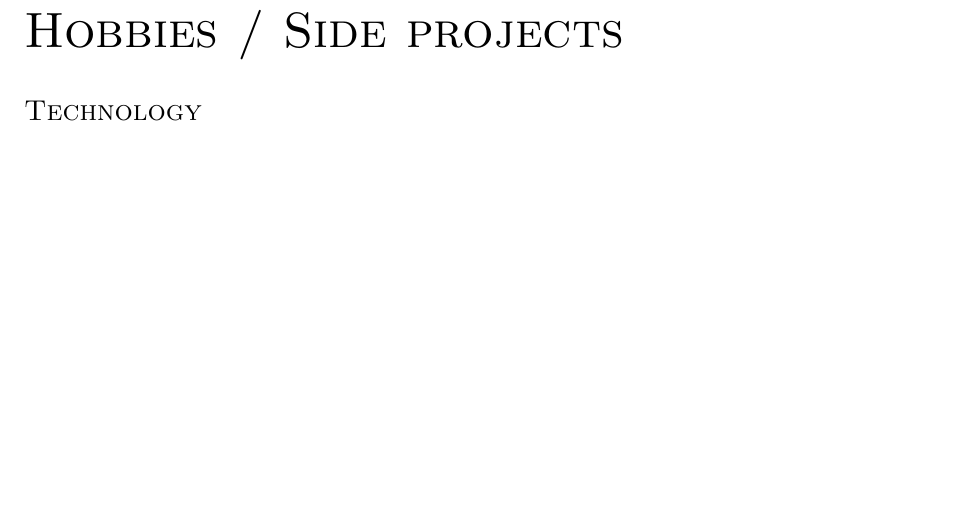
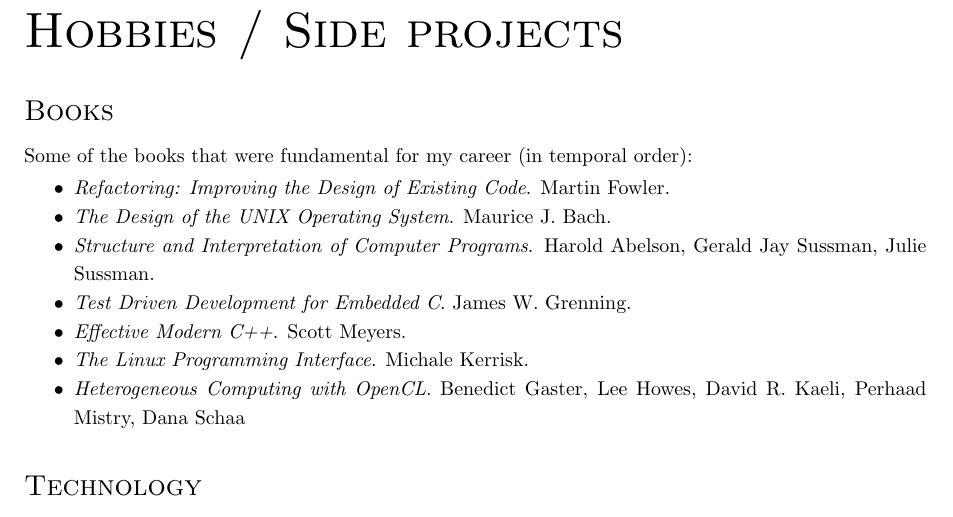
Before and after one commit to bbguimaraes/cv, a LaTeX CV (cv.tex, which reads others.tex): part of page 8 of 9, cut so that both start at the same text, the shorter picture padded with empty space. Compiled offline with pdfLaTeX.

Commit message:
Add books subsection

```diff
--- a/others.tex
+++ b/others.tex
@@ -1,4 +1,31 @@
 \section*{Hobbies / Side projects}
+\subsection*{Books}
+
+Some of the books that were fundamental for my career (in temporal order):
+
+\begin{itemize}[noitemsep]
+    \item
+        \textit{Refactoring: Improving the Design of Existing Code}.
+        Martin Fowler.
+    \item
+        \textit{The Design of the UNIX Operating System}.
+        Maurice J. Bach.
+    \item
+        \textit{Structure and Interpretation of Computer Programs}.
+        Harold Abelson, Gerald Jay Sussman, Julie Sussman.
+    \item
+        \textit{Test Driven Development for Embedded C}.
+        James W. Grenning.
+    \item
+        \textit{Effective Modern C++}.
+        Scott Meyers.
+    \item
+        \textit{The Linux Programming Interface}.
+        Michale Kerrisk.
+    \item
+        \textit{Heterogeneous Computing with OpenCL}.
+        Benedict Gaster, Lee Howes, David R. Kaeli, Perhaad Mistry, Dana Schaa
+\end{itemize}
 
 \subsection*{Technology}
 
```
